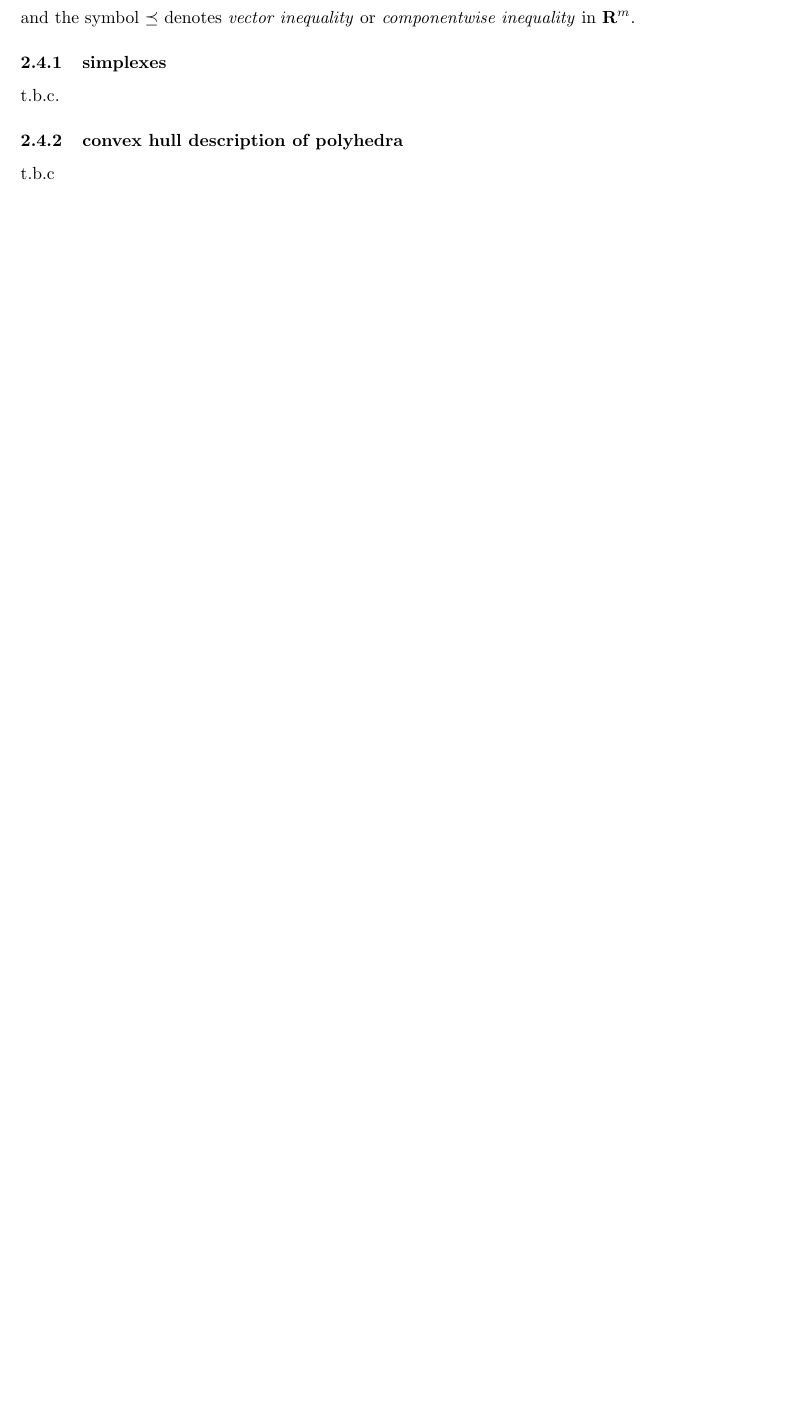
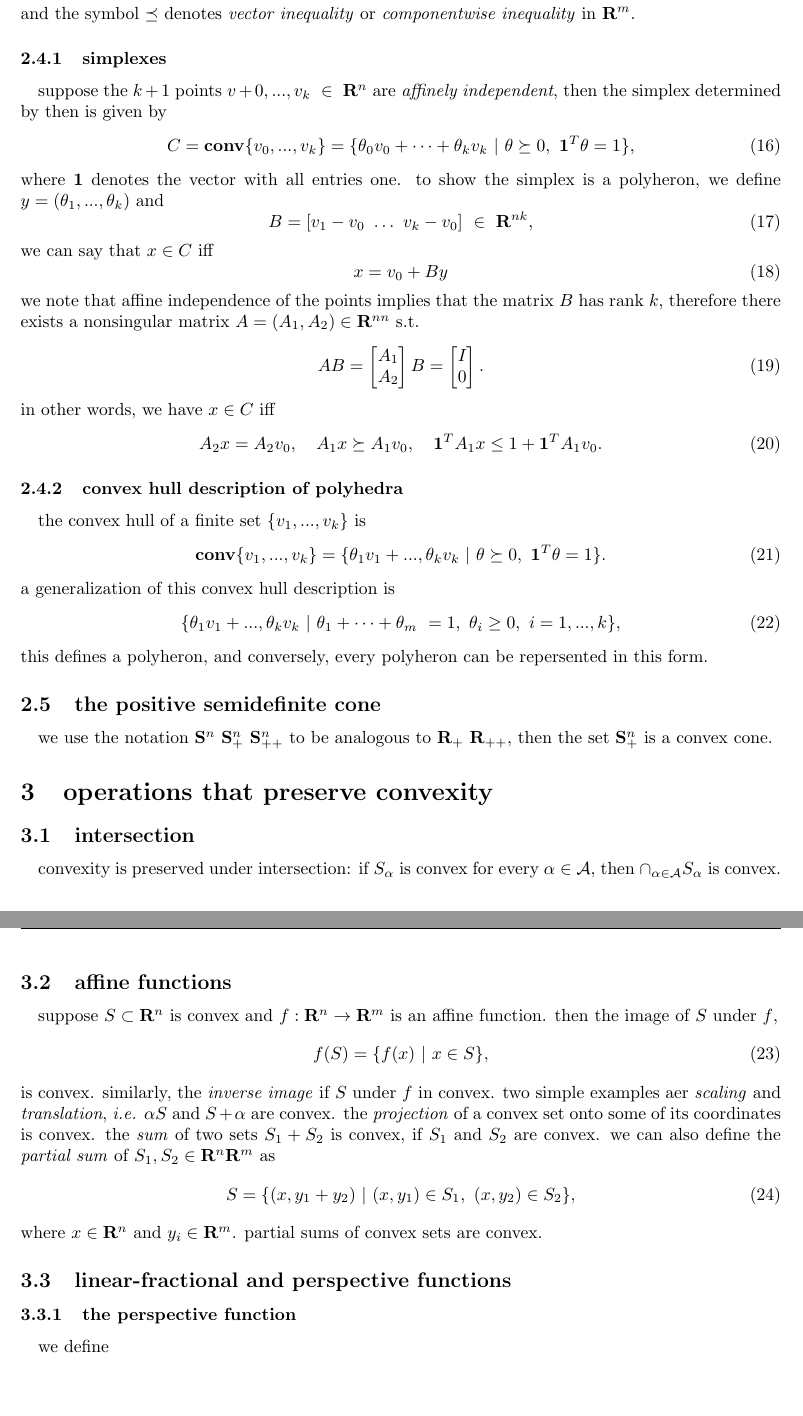
Before and after one commit to DanDoge/notes-on-convex-optimization, a LaTeX document (src/theory-convexsets.tex): part of page 3 of 3 before the commit and two parts of pages 3 and 4 of 4 after it, the two joined at a grey line, cut so that both start at the same text, the shorter picture padded with empty space. Compiled offline with pdfLaTeX.

Commit message:
update: 18/01/26

```diff
--- a/src/theory-convexsets.tex
+++ b/src/theory-convexsets.tex
@@ -122,9 +122,61 @@
     \end{equation}
     and the symbol $\preceq$ denotes \textit{vector inequality} or \textit{componentwise inequality} in $\mathbf{R}^m$.
     \subsubsection{simplexes}
-      t.b.c.
+      \paragraph{} suppose the $k + 1$ points $v+0, ..., v_k\ \in\ \mathbf{R}^n$ are \textit{affinely independent}, then the simplex determined by then is given by
+      \begin{equation}
+        C = \mathbf{conv}\{v_0,...,v_k\} = \{\theta_0v_0 +\dots+\theta_kv_k\ |\ \theta \succeq 0,\ \mathbf{1}^T\theta = 1\},
+      \end{equation}
+      where $\mathbf{1}$ denotes the vector with all entries one. to show the simplex is a polyheron, we define $y = (\theta_1,...,\theta_k)$ and
+      \begin{equation}
+        B = [v_1 - v_0\ \dots\ v_k - v_0]\ \in\ \mathbf{R}^{n\*k},
+      \end{equation}
+      we can say that $x \in C$ iff
+      \begin{equation}
+        x = v_0 + By
+      \end{equation}
+      we note that affine independence of the points implies that the matrix $B$ has rank $k$, therefore there exists a nonsingular matrix $A = (A_1,A_2)\in\mathbf{R}^{n\*n}$ s.t.
+      \begin{equation}
+        AB =
+        \begin{bmatrix}
+          A_1 \\
+          A_2
+        \end{bmatrix}
+        B =
+        \begin{bmatrix}
+          I \\
+          0
+        \end{bmatrix}.
+      \end{equation}
+      in other words, we have $x \in C$ iff
+      \begin{equation}
+        A_2x = A_2v_0,\quad A_1x \succeq A_1v_0,\quad \mathbf{1}^TA_1x \leq 1 + \mathbf{1}^TA_1v_0.
+      \end{equation}
     \subsubsection{convex hull description of polyhedra}
-      t.b.c
-
-
+      \paragraph{} the convex hull of a finite set $\{v_1,...,v_k\}$ is
+      \begin{equation}
+        \mathbf{conv}\{v_1,...,v_k\} = \{\theta_1v_1+...,\theta_kv_k\ |\ \theta \succeq 0,\ \mathbf{1}^T\theta = 1\}.
+      \end{equation}
+      a generalization of this convex hull description is
+      \begin{equation}
+        \{\theta_1v_1+...,\theta_kv_k\ |\ \theta_1+\dots+\theta_m\ = 1,\ \theta_i \ge 0,\ i = 1,...,k\},
+      \end{equation}
+      this defines a polyheron, and conversely, every polyheron can be repersented in this form.
+  \subsection{the positive semidefinite cone}
+    \paragraph{} we use the notation $\mathbf{S}^n\ \mathbf{S}_+^n\ \mathbf{S}_{++}^n$ to be analogous to $\mathbf{R}_+\ \mathbf{R}_{++}$, then the set $\mathbf{S}_+^n$ is a convex cone.
+\section{operations that preserve convexity}
+  \subsection{intersection}
+    \paragraph{} convexity is preserved under intersection: if $S_\alpha$ is convex for every $\alpha \in \mathcal{A}$, then $\cap_{\alpha \in \mathcal{A}} S_\alpha$ is convex.
+  \subsection{affine functions}
+    \paragraph{} suppose $S \subset \mathbf{R}^n$ is convex and $f : \mathbf{R}^n \to \mathbf{R}^m$ is an affine function. then the image of $S$ under $f$,
+    \begin{equation}
+      f(S) = \{f(x)\ |\ x \in S\},
+    \end{equation}
+    is convex. similarly, the \textit{inverse image} if $S$ under $f$ in convex. two simple examples aer \textit{scaling} and \textit{translation}, \textit{i.e.} $\alpha S$ and $S + \alpha$ are convex. the \textit{projection} of a convex set onto some of its coordinates is convex. the \textit{sum} of two sets $S_1 + S_2$ is convex, if $S_1$ and $S_2$ are convex. we can also define the \textit{partial sum} of $S_1, S_2 \in \mathbf{R}^n \* \mathbf{R}^m$ as
+    \begin{equation}
+      S = \{(x, y_1 + y_2)\ |\ (x, y_1) \in S_1,\ (x, y_2) \in S_2\},
+    \end{equation}
+    where $x \in \mathbf{R}^n$ and $y_i \in \mathbf{R}^m$. partial sums of convex sets are convex.
+  \subsection{linear-fractional and perspective functions}
+    \subsubsection{the perspective function}
+      \paragraph{} we define
 \end{document}
```
Also changed, not shown: README.md (added), notes/theory-convexsets.pdf.
